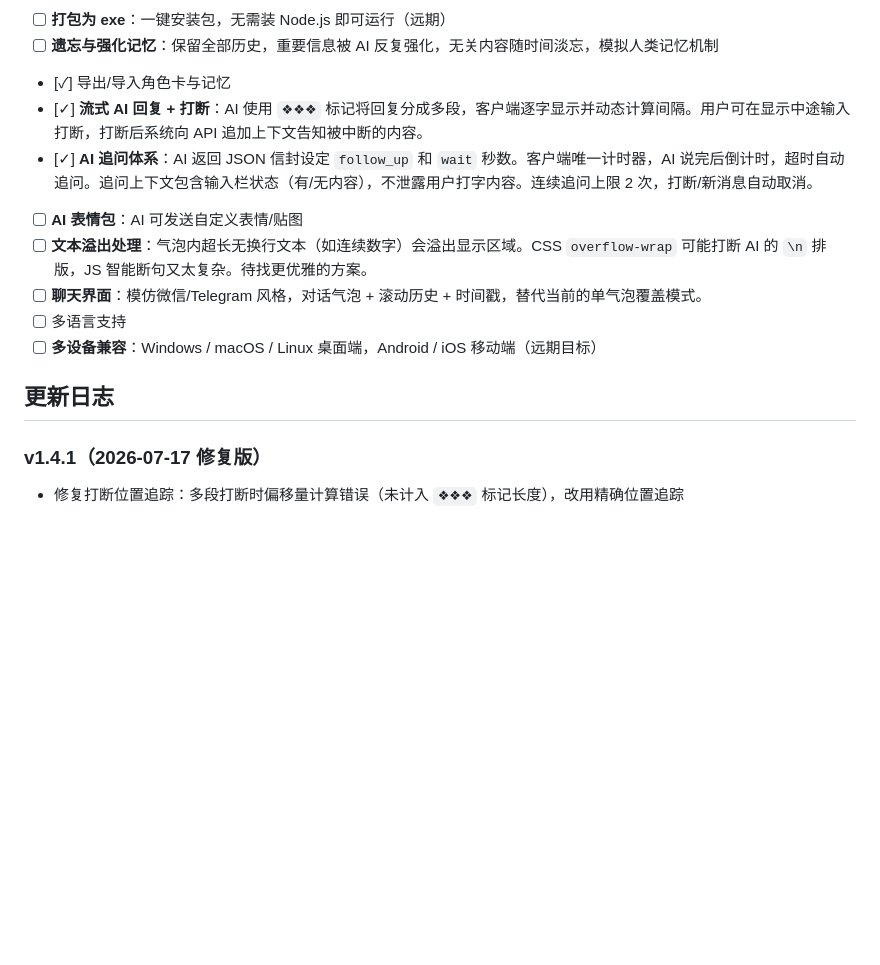
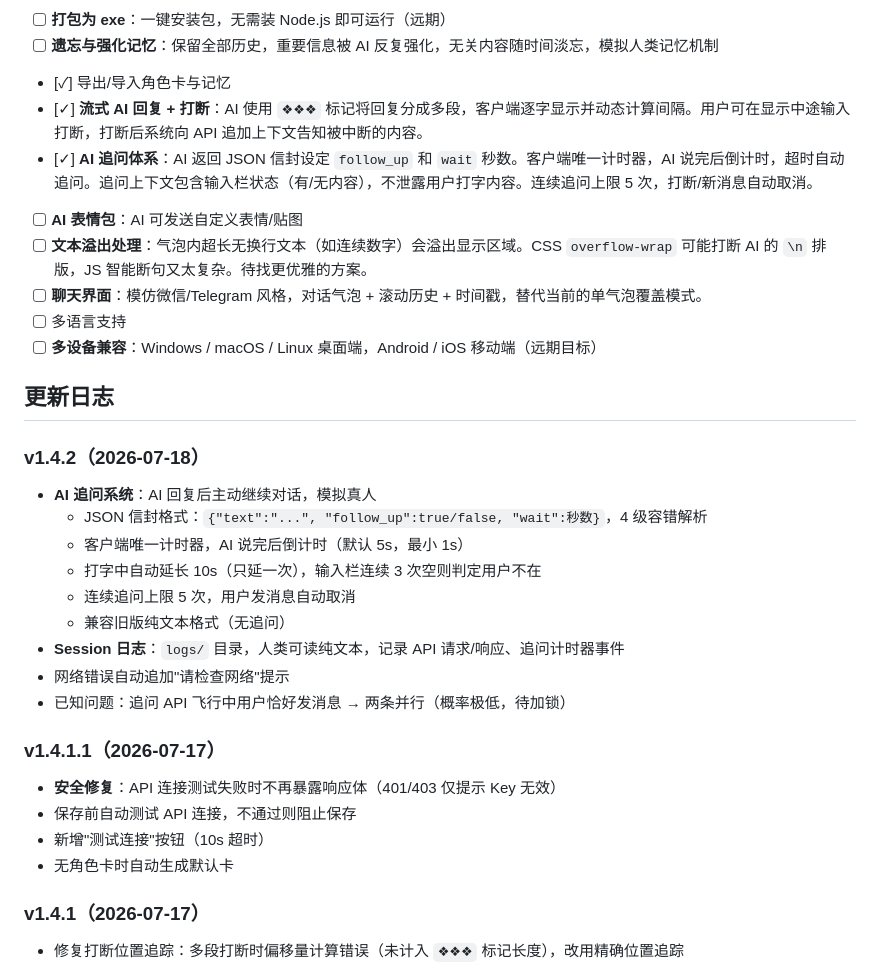
Before and after one commit to zhe070822-creator/desktop-ai, a Markdown page: README.md, the part around the change. GitHub-like rendering; blank space fills up the shorter version.

Commit message:
docs: 补全 README 更新日志 (v1.4.1.1, v1.4.2)

```diff
--- a/README.md
+++ b/README.md
@@ -61,7 +61,7 @@
 - [ ] **遗忘与强化记忆**：保留全部历史，重要信息被 AI 反复强化，无关内容随时间淡忘，模拟人类记忆机制
 - [✓] 导出/导入角色卡与记忆
 - [✓] **流式 AI 回复 + 打断**：AI 使用 `❖❖❖` 标记将回复分成多段，客户端逐字显示并动态计算间隔。用户可在显示中途输入打断，打断后系统向 API 追加上下文告知被中断的内容。
-- [✓] **AI 追问体系**：AI 返回 JSON 信封设定 `follow_up` 和 `wait` 秒数。客户端唯一计时器，AI 说完后倒计时，超时自动追问。追问上下文包含输入栏状态（有/无内容），不泄露用户打字内容。连续追问上限 2 次，打断/新消息自动取消。
+- [✓] **AI 追问体系**：AI 返回 JSON 信封设定 `follow_up` 和 `wait` 秒数。客户端唯一计时器，AI 说完后倒计时，超时自动追问。追问上下文包含输入栏状态（有/无内容），不泄露用户打字内容。连续追问上限 5 次，打断/新消息自动取消。
 - [ ] **AI 表情包**：AI 可发送自定义表情/贴图
 - [ ] **文本溢出处理**：气泡内超长无换行文本（如连续数字）会溢出显示区域。CSS `overflow-wrap` 可能打断 AI 的 `\n` 排版，JS 智能断句又太复杂。待找更优雅的方案。
 - [ ] **聊天界面**：模仿微信/Telegram 风格，对话气泡 + 滚动历史 + 时间戳，替代当前的单气泡覆盖模式。
@@ -70,7 +70,24 @@
 
 ## 更新日志
 
-### v1.4.1（2026-07-17 修复版）
+### v1.4.2（2026-07-18）
+- **AI 追问系统**：AI 回复后主动继续对话，模拟真人
+  - JSON 信封格式：`{"text":"...", "follow_up":true/false, "wait":秒数}`，4 级容错解析
+  - 客户端唯一计时器，AI 说完后倒计时（默认 5s，最小 1s）
+  - 打字中自动延长 10s（只延一次），输入栏连续 3 次空则判定用户不在
+  - 连续追问上限 5 次，用户发消息自动取消
+  - 兼容旧版纯文本格式（无追问）
+- **Session 日志**：`logs/` 目录，人类可读纯文本，记录 API 请求/响应、追问计时器事件
+- 网络错误自动追加"请检查网络"提示
+- 已知问题：追问 API 飞行中用户恰好发消息 → 两条并行（概率极低，待加锁）
+
+### v1.4.1.1（2026-07-17）
+- **安全修复**：API 连接测试失败时不再暴露响应体（401/403 仅提示 Key 无效）
+- 保存前自动测试 API 连接，不通过则阻止保存
+- 新增"测试连接"按钮（10s 超时）
+- 无角色卡时自动生成默认卡
+
+### v1.4.1（2026-07-17）
 - 修复打断位置追踪：多段打断时偏移量计算错误（未计入 `❖❖❖` 标记长度），改用精确位置追踪
 - 修复 mid-segment 打断：用户在句子显示中途打断时，未显示文本估算更准确
 - 修复 API 并发问题：快速连续发送消息可能导致多个回复互相覆盖，添加并发守卫
```
